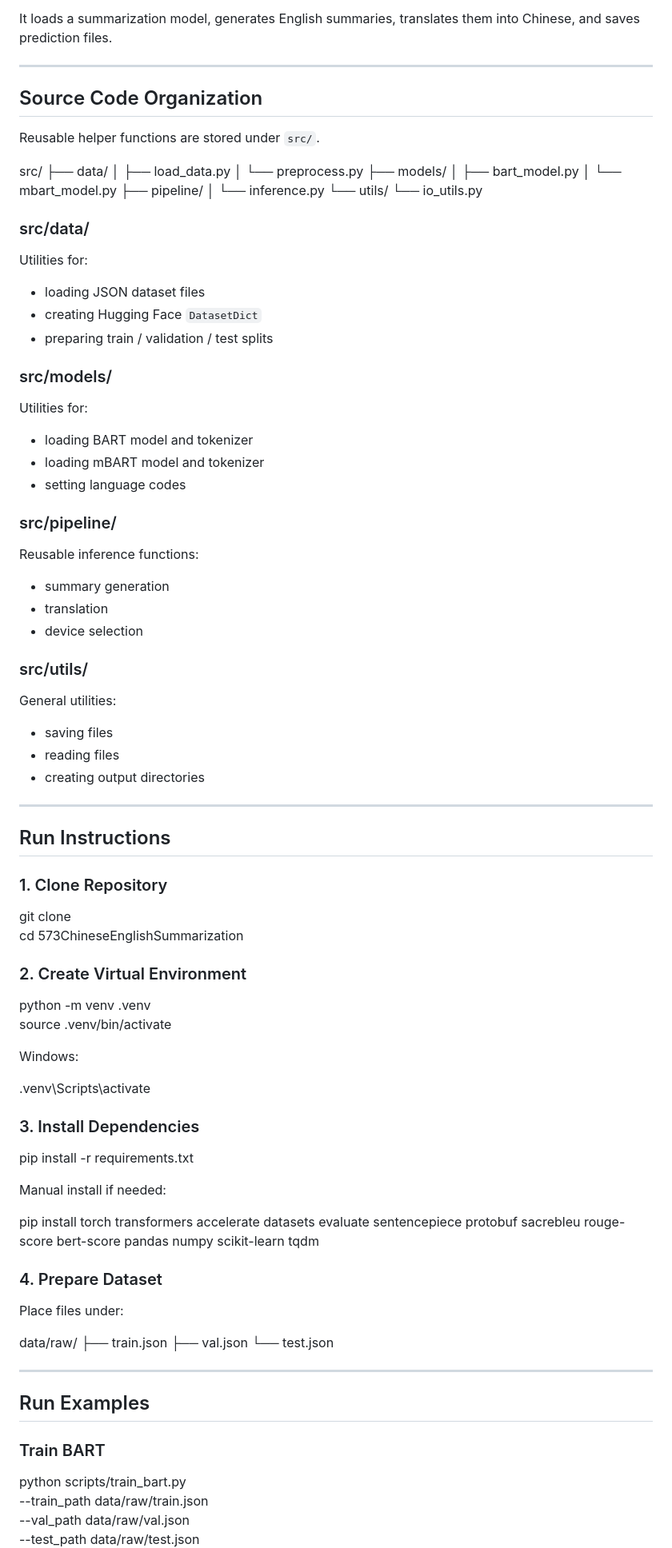
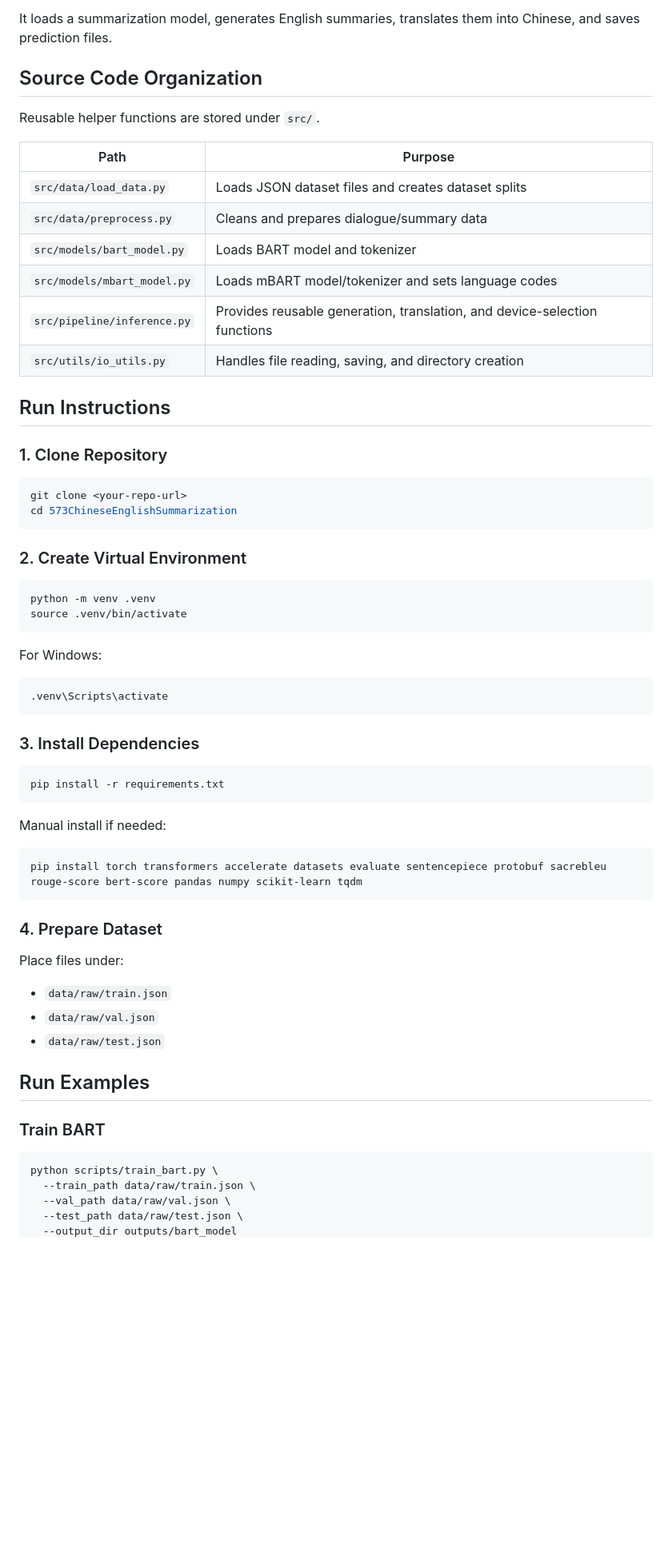
Before and after one commit to jhuangjennifer/573ChineseEnglishSummarization, a Markdown page: README.md, the part around one of its changes. Shown at 80% size. Drawn GitHub-style; blank space fills up the shorter version.

Commit message:
Revise README for project updates and model links
Updated README.md to reflect changes in project structure, dataset preparation, and model links.

````diff
--- a/README.md
+++ b/README.md
@@ -194,97 +177,66 @@ English dialogue → English summary → Chinese summary
 
 It loads a summarization model, generates English summaries, translates them into Chinese, and saves prediction files.
-
----
 
 ## Source Code Organization
 
 Reusable helper functions are stored under `src/`.
 
-src/
-├── data/
-│   ├── load_data.py
-│   └── preprocess.py
-├── models/
-│   ├── bart_model.py
-│   └── mbart_model.py
-├── pipeline/
-│   └── inference.py
-└── utils/
-    └── io_utils.py
-
-### src/data/
-
-Utilities for:
-
-- loading JSON dataset files
-- creating Hugging Face `DatasetDict`
-- preparing train / validation / test splits
-
-### src/models/
-
-Utilities for:
-
-- loading BART model and tokenizer
-- loading mBART model and tokenizer
-- setting language codes
-
-### src/pipeline/
-
-Reusable inference functions:
-
-- summary generation
-- translation
-- device selection
-
-### src/utils/
-
-General utilities:
-
-- saving files
-- reading files
-- creating output directories
-
----
+| Path | Purpose |
+|---|---|
+| `src/data/load_data.py` | Loads JSON dataset files and creates dataset splits |
+| `src/data/preprocess.py` | Cleans and prepares dialogue/summary data |
+| `src/models/bart_model.py` | Loads BART model and tokenizer |
+| `src/models/mbart_model.py` | Loads mBART model/tokenizer and sets language codes |
+| `src/pipeline/inference.py` | Provides reusable generation, translation, and device-selection functions |
+| `src/utils/io_utils.py` | Handles file reading, saving, and directory creation |
 
 ## Run Instructions
 
 ### 1. Clone Repository
 
+```bash
 git clone <your-repo-url>
 cd 573ChineseEnglishSummarization
+```
 
 ### 2. Create Virtual Environment
 
+```bash
 python -m venv .venv
 source .venv/bin/activate
+```
 
-Windows:
+For Windows:
 
+```bash
 .venv\Scripts\activate
+```
 
 ### 3. Install Dependencies
 
+```bash
 pip install -r requirements.txt
+```
 
 Manual install if needed:
 
+```bash
 pip install torch transformers accelerate datasets evaluate sentencepiece protobuf sacrebleu rouge-score bert-score pandas numpy scikit-learn tqdm
+```
 
 ### 4. Prepare Dataset
 
 Place files under:
 
-data/raw/
-├── train.json
-├── val.json
-└── test.json
-
----
+- `data/raw/train.json`
+- `data/raw/val.json`
+- `data/raw/test.json`
 
 ## Run Examples
 
 ### Train BART
 
+```bash
 python scripts/train_bart.py \
   --train_path data/raw/train.json \
   --val_path data/raw/val.json \
````
Also changed, not shown: other parts of README.md (+82 -96 lines).
